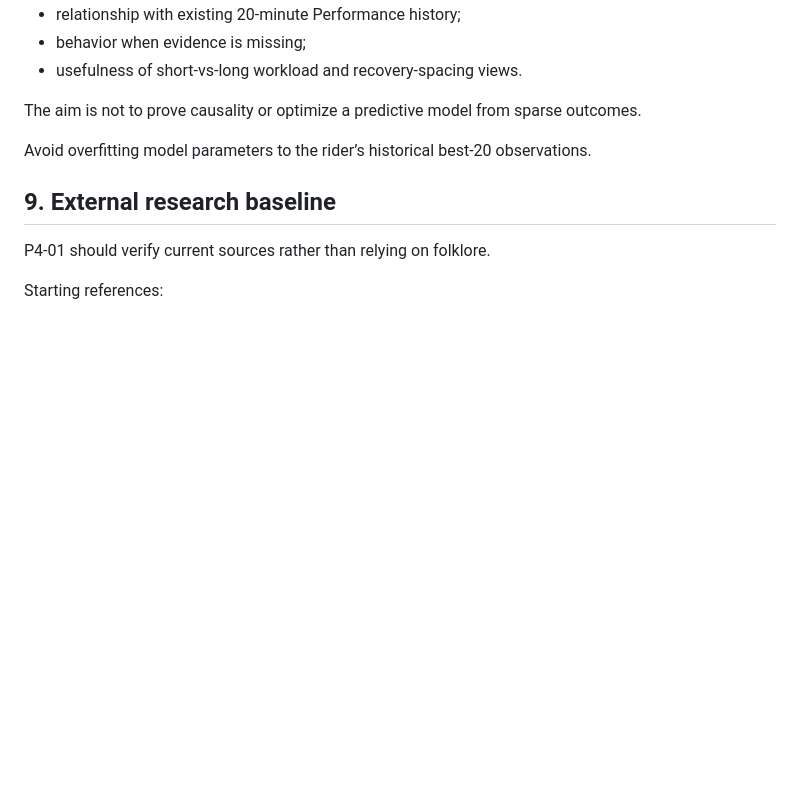
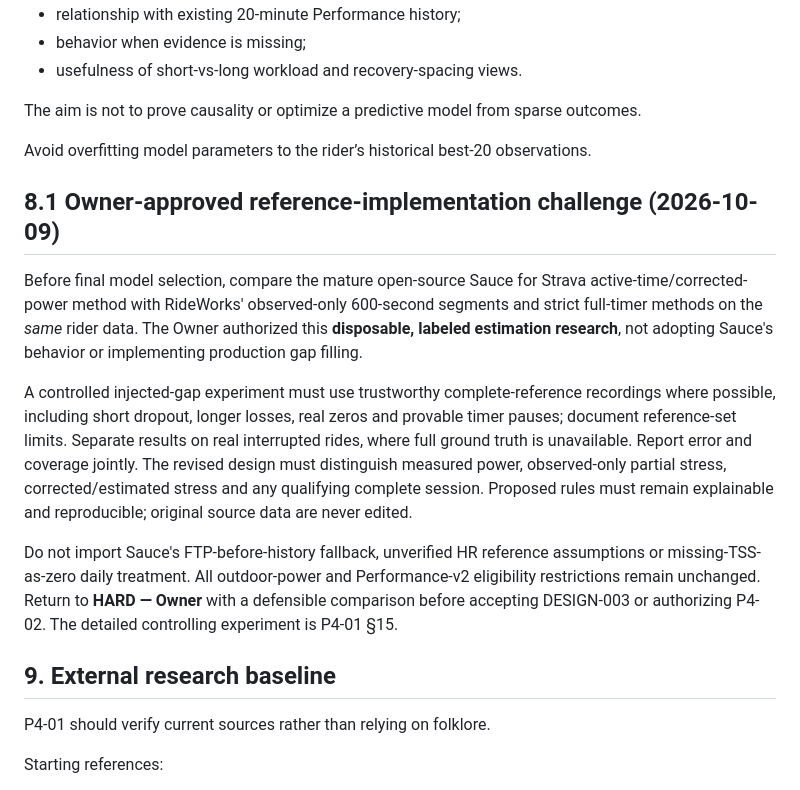
Before and after one commit to k14krug/my_strava, a Markdown page: docs/PHASE_4_ACCEPTANCE.md, the part around the change. Rendered like a GitHub page; blank space fills up the shorter version.

Commit message:
Require experimental Sauce-versus-RideWorks gap policy evaluation

```diff
--- a/docs/PHASE_4_ACCEPTANCE.md
+++ b/docs/PHASE_4_ACCEPTANCE.md
@@ -158,6 +158,29 @@ The aim is not to prove causality or optimize a predictive model from sparse out
 
 Avoid overfitting model parameters to the rider’s historical best-20 observations.
 
+## 8.1 Owner-approved reference-implementation challenge (2026-10-09)
+
+Before final model selection, compare the mature open-source Sauce for Strava
+active-time/corrected-power method with RideWorks' observed-only 600-second
+segments and strict full-timer methods on the *same* rider data. The Owner
+authorized this **disposable, labeled estimation research**, not adopting
+Sauce's behavior or implementing production gap filling.
+
+A controlled injected-gap experiment must use trustworthy complete-reference
+recordings where possible, including short dropout, longer losses, real zeros
+and provable timer pauses; document reference-set limits. Separate results
+on real interrupted rides, where full ground truth is unavailable. Report
+error and coverage jointly. The revised design must distinguish measured
+power, observed-only partial stress, corrected/estimated stress and any
+qualifying complete session. Proposed rules must remain explainable and
+reproducible; original source data are never edited.
+
+Do not import Sauce's FTP-before-history fallback, unverified HR reference
+assumptions or missing-TSS-as-zero daily treatment. All outdoor-power and
+Performance-v2 eligibility restrictions remain unchanged. Return to
+**HARD — Owner** with a defensible comparison before accepting DESIGN-003
+or authorizing P4-02. The detailed controlling experiment is P4-01 §15.
+
 ## 9. External research baseline
 
 P4-01 should verify current sources rather than relying on folklore.
```
